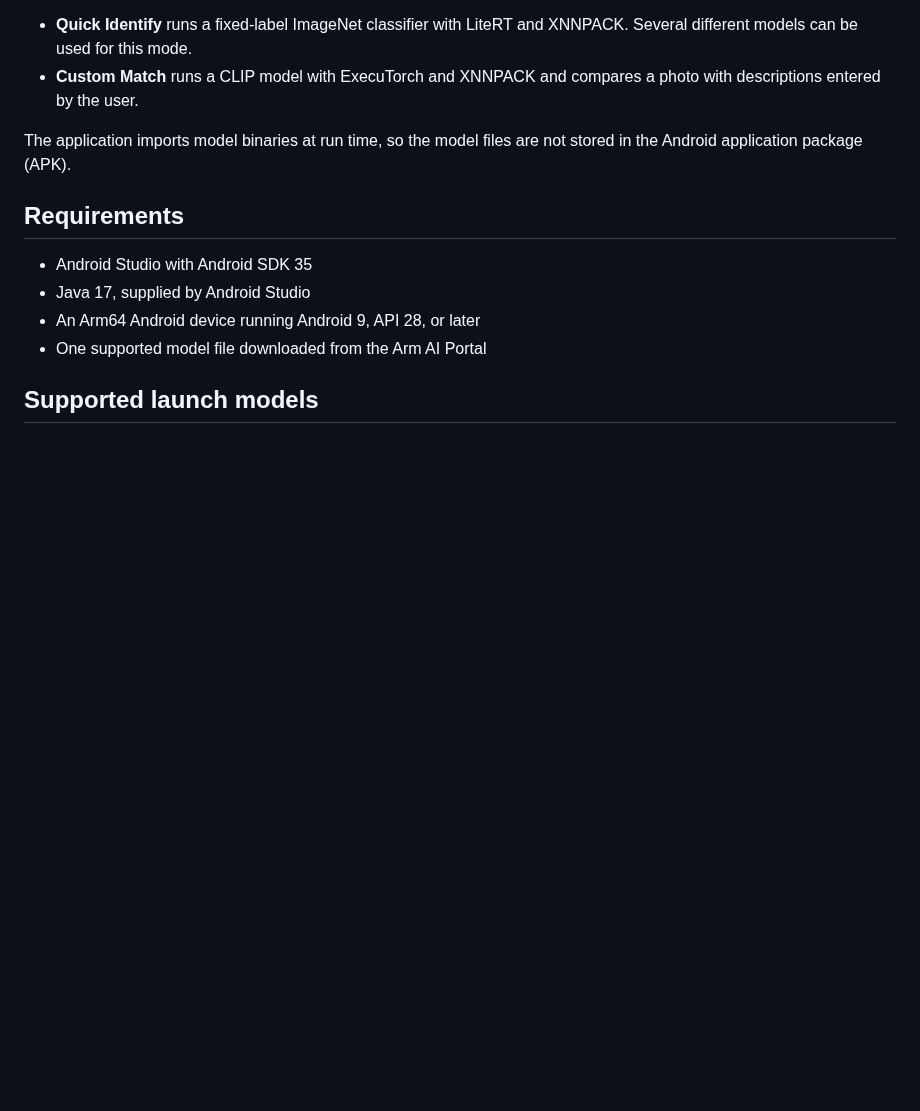
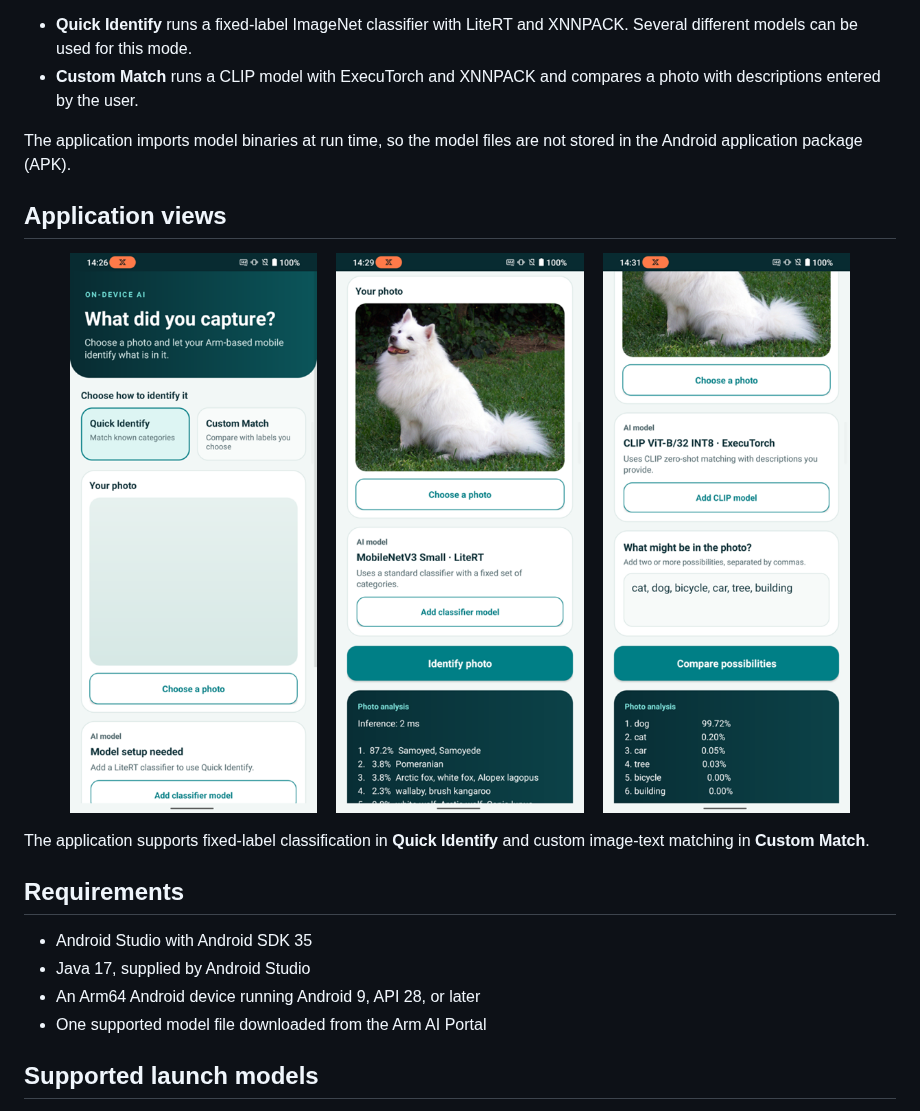
Before and after one commit to arm-education/ai-portal-android-app-image-to-text, a Markdown page: README.md, the part around the change. Drawn GitHub-style; pictures changed too: docs/images/photo-insight-custom-match.png (added), docs/images/photo-insight-quick-identify.png (added), docs/images/photo-insight-startup.png (added); blank space fills up the shorter version.

Commit message:
Added images to readme

```diff
--- a/README.md
+++ b/README.md
@@ -8,6 +8,16 @@ This Android application runs Arm-optimized image models locally on an Arm64 pho
 - **Custom Match** runs a CLIP model with ExecuTorch and XNNPACK and compares a photo with descriptions entered by the user.
 
 The application imports model binaries at run time, so the model files are not stored in the Android application package (APK).
+
+## Application views
+
+<p align="center">
+  <img src="docs/images/photo-insight-startup.png" width="30%" alt="Photo Insight start screen before a model or photo has been selected">
+  <img src="docs/images/photo-insight-quick-identify.png" width="30%" alt="Quick Identify classifying a dog with MobileNetV3 Small and LiteRT">
+  <img src="docs/images/photo-insight-custom-match.png" width="30%" alt="Custom Match comparing a dog photo with candidate descriptions using CLIP and ExecuTorch">
+</p>
+
+The application supports fixed-label classification in **Quick Identify** and custom image-text matching in **Custom Match**.
 
 ## Requirements
 
```
